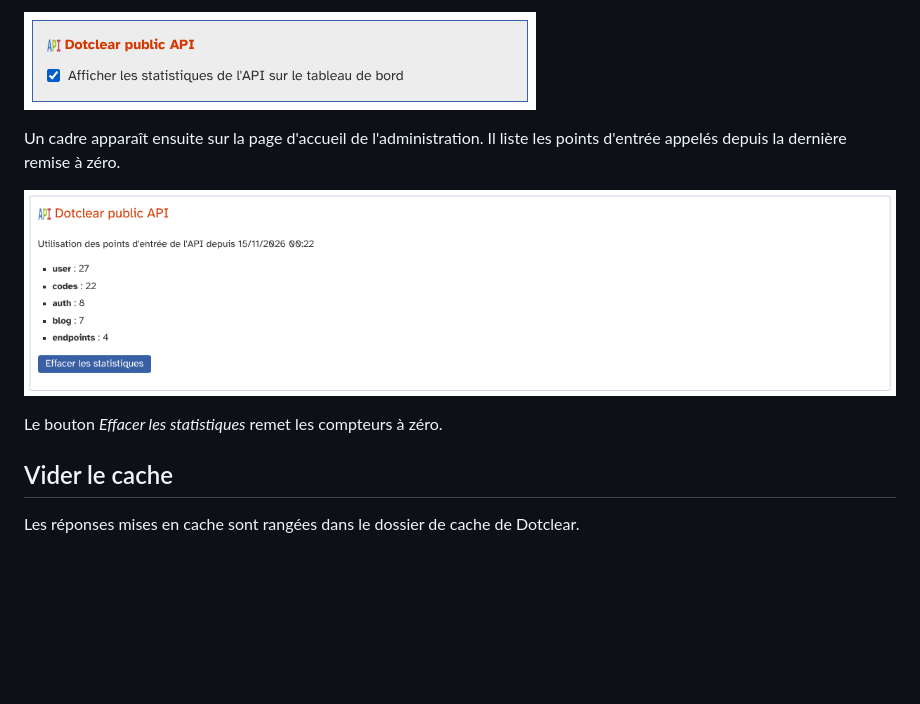
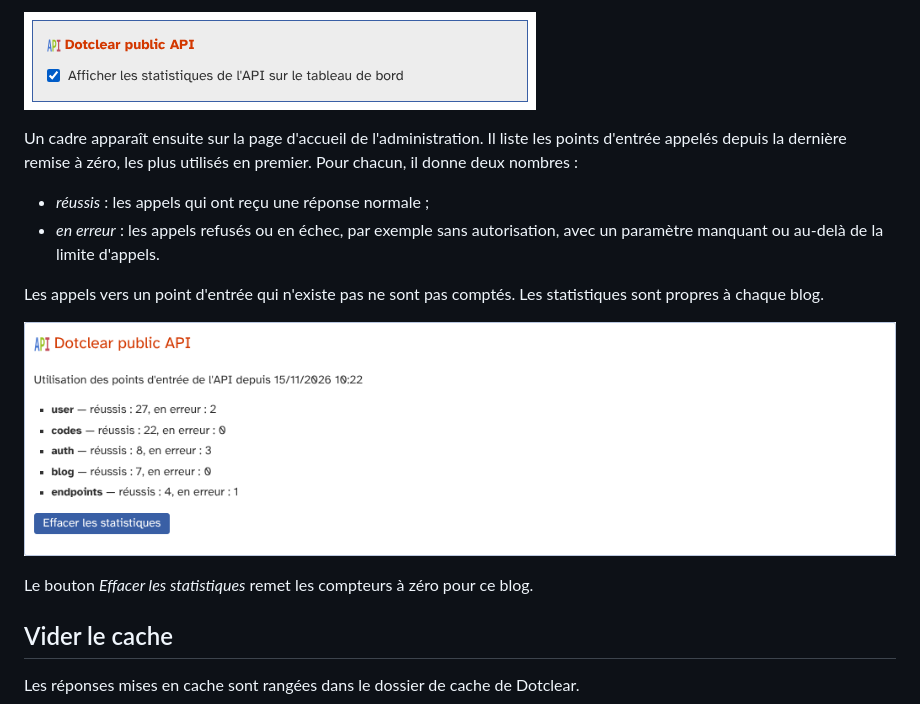
Before and after one commit to JcDenis/ApiServer, a Markdown page: docs/fr/utilisation.md, the part around the change. GitHub-like rendering; pictures changed too: docs/fr/img/tableau-de-bord-statistiques.png; blank space fills up the shorter version.

Commit message:
[docs] Update dashboard statistics in user guide

```diff
--- a/docs/fr/utilisation.md
+++ b/docs/fr/utilisation.md
@@ -180,11 +180,16 @@ Le plugin peut compter les appels de chaque point d'entrée et les montrer sur v
 
 ![Option des statistiques dans les préférences](img/preferences-tableau-de-bord.png)
 
-Un cadre apparaît ensuite sur la page d'accueil de l'administration. Il liste les points d'entrée appelés depuis la dernière remise à zéro.
+Un cadre apparaît ensuite sur la page d'accueil de l'administration. Il liste les points d'entrée appelés depuis la dernière remise à zéro, les plus utilisés en premier. Pour chacun, il donne deux nombres :
+
+* _réussis_ : les appels qui ont reçu une réponse normale ;
+* _en erreur_ : les appels refusés ou en échec, par exemple sans autorisation, avec un paramètre manquant ou au-delà de la limite d'appels.
+
+Les appels vers un point d'entrée qui n'existe pas ne sont pas comptés. Les statistiques sont propres à chaque blog.
 
 ![Statistiques de l'API sur le tableau de bord](img/tableau-de-bord-statistiques.png)
 
-Le bouton _Effacer les statistiques_ remet les compteurs à zéro.
+Le bouton _Effacer les statistiques_ remet les compteurs à zéro pour ce blog.
 
 ## Vider le cache
 
```
